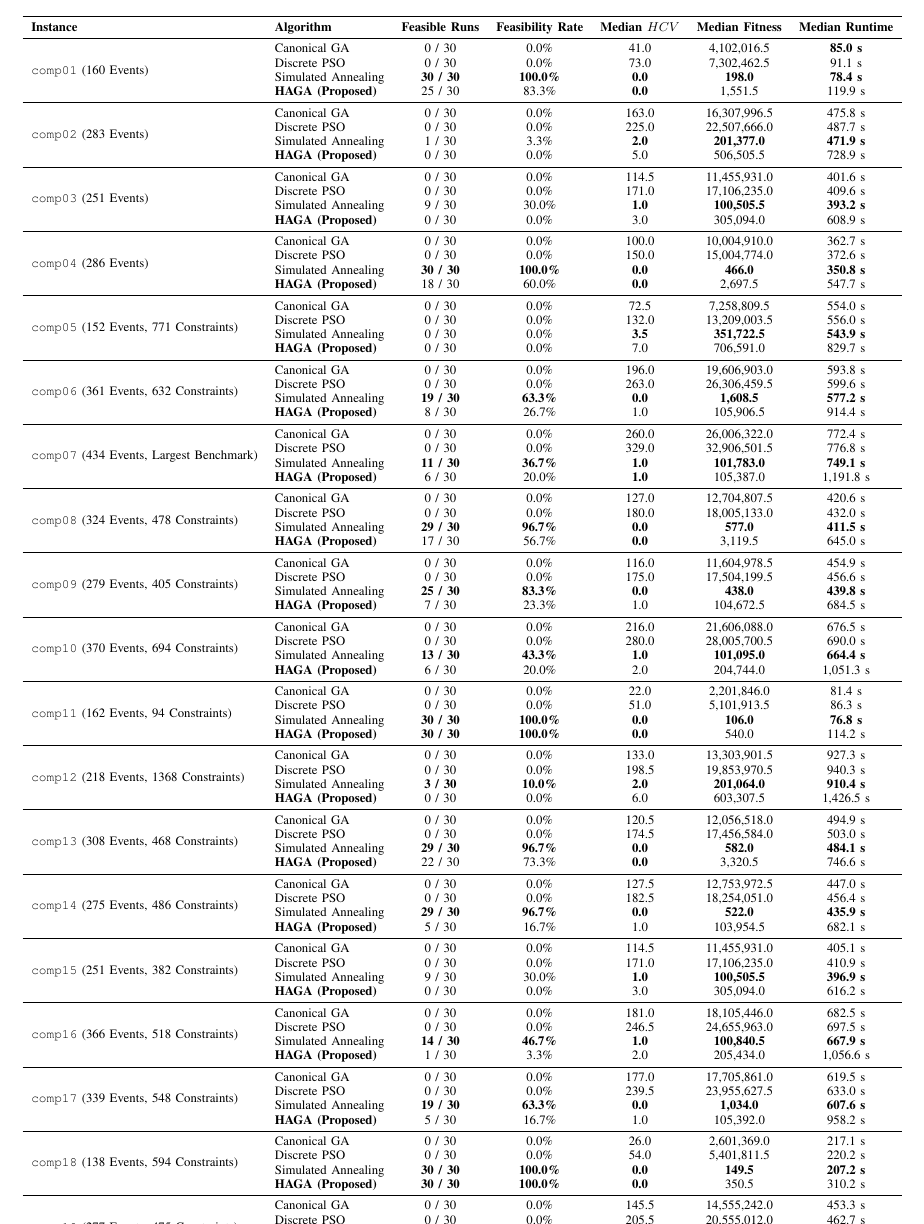
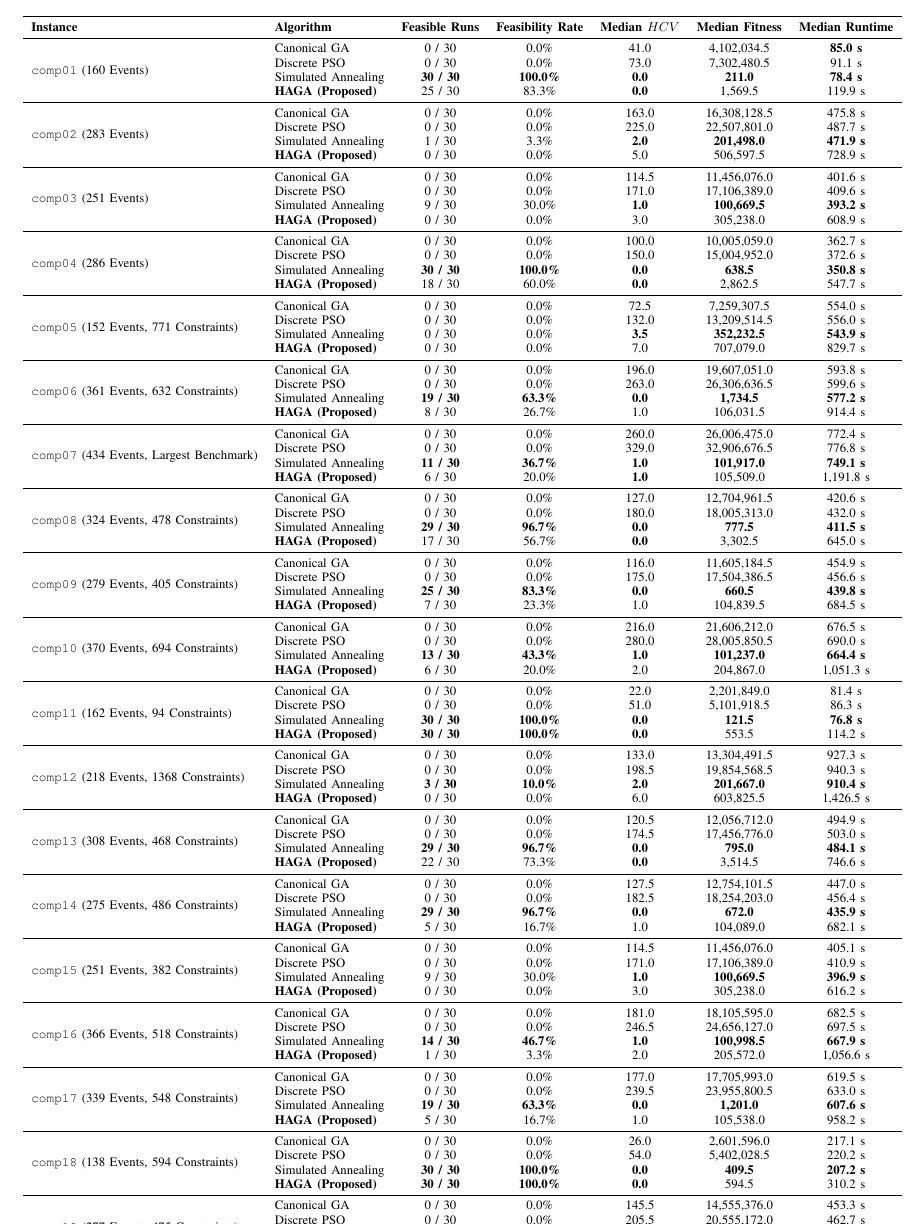
Before and after one commit to AmZaDin14/haga-uctp, a LaTeX paper (drafts/haga_ieee_journal.tex): part of page 7 of 7, cut so that both start at the same text. Compiled offline with pdfLaTeX.

Commit message:
docs(journal): regenerate Table IV with official SCV; correct instance sizes
- Table IV's median fitness column recomputed from stored chromosomes with
  the official compactness rule (84 rows, every cell verified against
  results/final-21instances/per_instance_algorithm_summary_official.csv)
- comp07 478 -> 434 events (5 occurrences), comp12 400 -> 218 events (1)
- comp08's 478 constraints left untouched

```diff
--- a/drafts/haga_ieee_journal.tex
+++ b/drafts/haga_ieee_journal.tex
@@ -256,6 +256,3 @@ A full multi-instance comparative benchmark evaluating HAGA against Canonical GA
 \textbf{Instance} & \textbf{Algorithm} & \textbf{Feasible Runs} & \textbf{Feasibility Rate} & \textbf{Median $HCV$} & \textbf{Median Fitness} & \textbf{Median Runtime} \\
 \midrule
 \multirow{4}{*}{\texttt{comp01} (160 Events)}
-& Canonical GA        & 0 / 30 & 0.0\%  & 41.0 & 4,102,016.5 & \textbf{85.0 s} \\
-& Discrete PSO        & 0 / 30 & 0.0\%  & 73.0 & 7,302,462.5 & 91.1 s \\
-& Simulated Annealing & \textbf{30 / 30} & \textbf{100.0\%} & \textbf{0.0} & \textbf{198.0} & \textbf{78.4 s} \\
@@ -274,0 +273 @@ A full multi-instance comparative benchmark evaluating HAGA against Canonical GA
+& Simulated Annealing & 9 / 30 & 30.0\% & \textbf{1.0} & \textbf{100,669.5} & \textbf{393.2 s} \\
@@ -279 +276,0 @@ A full multi-instance comparative benchmark evaluating HAGA against Canonical GA
-& Simulated Annealing & \textbf{30 / 30} & \textbf{100.0\%} & \textbf{0.0} & \textbf{466.0} & \textbf{350.8 s} \\
@@ -280,0 +279 @@ A full multi-instance comparative benchmark evaluating HAGA against Canonical GA
+& Simulated Annealing & \textbf{30 / 30} & \textbf{100.0\%} & \textbf{0.0} & \textbf{638.5} & \textbf{350.8 s} \\
@@ -286 +283,3 @@ A full multi-instance comparative benchmark evaluating HAGA against Canonical GA
-& \textbf{HAGA (Proposed)} & 0 / 30 & 0.0\%  & 7.0 & 706,591.0 & 829.7 s \\
+& Canonical GA        & 0 / 30 & 0.0\%  & 72.5 & 7,259,307.5 & 554.0 s \\
+& Discrete PSO        & 0 / 30 & 0.0\%  & 132.0 & 13,209,514.5 & 556.0 s \\
+& Simulated Annealing & 0 / 30 & 0.0\%  & \textbf{3.5} & \textbf{352,232.5} & \textbf{543.9 s} \\
@@ -292 +288,0 @@ A full multi-instance comparative benchmark evaluating HAGA against Canonical GA
-& \textbf{HAGA (Proposed)} & 8 / 30 & 26.7\% & 1.0 & 105,906.5 & 914.4 s \\
@@ -298 +294,0 @@ A full multi-instance comparative benchmark evaluating HAGA against Canonical GA
-& \textbf{HAGA (Proposed)} & 6 / 30 & 20.0\% & \textbf{1.0} & 105,387.0 & 1,191.8 s \\
@@ -303 +300,0 @@ A full multi-instance comparative benchmark evaluating HAGA against Canonical GA
-& Simulated Annealing & \textbf{29 / 30} & \textbf{96.7\%} & \textbf{0.0} & \textbf{577.0} & \textbf{411.5 s} \\
@@ -305,84 +303,85 @@ A full multi-instance comparative benchmark evaluating HAGA against Canonical GA
+& Simulated Annealing & \textbf{29 / 30} & \textbf{96.7\%} & \textbf{0.0} & \textbf{777.5} & \textbf{411.5 s} \\
+& \textbf{HAGA (Proposed)} & 17 / 30 & 56.7\% & \textbf{0.0} & 3,302.5 & 645.0 s \\
 \midrule
 \multirow{4}{*}{\texttt{comp09} (279 Events, 405 Constraints)}
-& Canonical GA        & 0 / 30 & 0.0\%  & 116.0 & 11,604,978.5 & 454.9 s \\
-& Discrete PSO        & 0 / 30 & 0.0\%  & 175.0 & 17,504,199.5 & 456.6 s \\
-& Simulated Annealing & \textbf{25 / 30} & \textbf{83.3\%} & \textbf{0.0} & \textbf{438.0} & \textbf{439.8 s} \\
-& \textbf{HAGA (Proposed)} & 7 / 30 & 23.3\% & 1.0 & 104,672.5 & 684.5 s \\
+& Canonical GA        & 0 / 30 & 0.0\%  & 116.0 & 11,605,184.5 & 454.9 s \\
+& Discrete PSO        & 0 / 30 & 0.0\%  & 175.0 & 17,504,386.5 & 456.6 s \\
+& Simulated Annealing & \textbf{25 / 30} & \textbf{83.3\%} & \textbf{0.0} & \textbf{660.5} & \textbf{439.8 s} \\
+& \textbf{HAGA (Proposed)} & 7 / 30 & 23.3\% & 1.0 & 104,839.5 & 684.5 s \\
 \midrule
 \multirow{4}{*}{\texttt{comp10} (370 Events, 694 Constraints)}
-& Canonical GA        & 0 / 30 & 0.0\% & 216.0 & 21,606,088.0 & 676.5 s \\
-& Discrete PSO        & 0 / 30 & 0.0\% & 280.0 & 28,005,700.5 & 690.0 s \\
-& Simulated Annealing & \textbf{13 / 30} & \textbf{43.3\%} & \textbf{1.0} & \textbf{101,095.0} & \textbf{664.4 s} \\
-& \textbf{HAGA (Proposed)} & 6 / 30 & 20.0\% & 2.0 & 204,744.0 & 1,051.3 s \\
+& Canonical GA        & 0 / 30 & 0.0\% & 216.0 & 21,606,212.0 & 676.5 s \\
+& Discrete PSO        & 0 / 30 & 0.0\% & 280.0 & 28,005,850.5 & 690.0 s \\
+& Simulated Annealing & \textbf{13 / 30} & \textbf{43.3\%} & \textbf{1.0} & \textbf{101,237.0} & \textbf{664.4 s} \\
+& \textbf{HAGA (Proposed)} & 6 / 30 & 20.0\% & 2.0 & 204,867.0 & 1,051.3 s \\
 \midrule
 \multirow{4}{*}{\texttt{comp11} (162 Events, 94 Constraints)}
-& Canonical GA        & 0 / 30 & 0.0\%  & 22.0 & 2,201,846.0 & 81.4 s \\
-& Discrete PSO        & 0 / 30 & 0.0\%  & 51.0 & 5,101,913.5 & 86.3 s \\
-& Simulated Annealing & \textbf{30 / 30} & \textbf{100.0\%} & \textbf{0.0} & \textbf{106.0} & \textbf{76.8 s} \\
-& \textbf{HAGA (Proposed)} & \textbf{30 / 30} & \textbf{100.0\%} & \textbf{0.0} & 540.0 & 114.2 s \\
+& Canonical GA        & 0 / 30 & 0.0\%  & 22.0 & 2,201,849.0 & 81.4 s \\
+& Discrete PSO        & 0 / 30 & 0.0\%  & 51.0 & 5,101,918.5 & 86.3 s \\
+& Simulated Annealing & \textbf{30 / 30} & \textbf{100.0\%} & \textbf{0.0} & \textbf{121.5} & \textbf{76.8 s} \\
+& \textbf{HAGA (Proposed)} & \textbf{30 / 30} & \textbf{100.0\%} & \textbf{0.0} & 553.5 & 114.2 s \\
 \midrule
 \multirow{4}{*}{\texttt{comp12} (218 Events, 1368 Constraints)}
-& Canonical GA        & 0 / 30 & 0.0\% & 133.0 & 13,303,901.5 & 927.3 s \\
-& Discrete PSO        & 0 / 30 & 0.0\% & 198.5 & 19,853,970.5 & 940.3 s \\
-& Simulated Annealing & \textbf{3 / 30} & \textbf{10.0\%} & \textbf{2.0} & \textbf{201,064.0} & \textbf{910.4 s} \\
-& \textbf{HAGA (Proposed)} & 0 / 30 & 0.0\% & 6.0 & 603,307.5 & 1,426.5 s \\
+& Canonical GA        & 0 / 30 & 0.0\% & 133.0 & 13,304,491.5 & 927.3 s \\
+& Discrete PSO        & 0 / 30 & 0.0\% & 198.5 & 19,854,568.5 & 940.3 s \\
+& Simulated Annealing & \textbf{3 / 30} & \textbf{10.0\%} & \textbf{2.0} & \textbf{201,667.0} & \textbf{910.4 s} \\
+& \textbf{HAGA (Proposed)} & 0 / 30 & 0.0\% & 6.0 & 603,825.5 & 1,426.5 s \\
 \midrule
 \multirow{4}{*}{\texttt{comp13} (308 Events, 468 Constraints)}
-& Canonical GA        & 0 / 30 & 0.0\%  & 120.5 & 12,056,518.0 & 494.9 s \\
-& Discrete PSO        & 0 / 30 & 0.0\%  & 174.5 & 17,456,584.0 & 503.0 s \\
-& Simulated Annealing & \textbf{29 / 30} & \textbf{96.7\%} & \textbf{0.0} & \textbf{582.0} & \textbf{484.1 s} \\
-& \textbf{HAGA (Proposed)} & 22 / 30 & 73.3\% & \textbf{0.0} & 3,320.5 & 746.6 s \\
+& Canonical GA        & 0 / 30 & 0.0\%  & 120.5 & 12,056,712.0 & 494.9 s \\
+& Discrete PSO        & 0 / 30 & 0.0\%  & 174.5 & 17,456,776.0 & 503.0 s \\
+& Simulated Annealing & \textbf{29 / 30} & \textbf{96.7\%} & \textbf{0.0} & \textbf{795.0} & \textbf{484.1 s} \\
+& \textbf{HAGA (Proposed)} & 22 / 30 & 73.3\% & \textbf{0.0} & 3,514.5 & 746.6 s \\
 \midrule
 \multirow{4}{*}{\texttt{comp14} (275 Events, 486 Constraints)}
-& Canonical GA        & 0 / 30 & 0.0\%  & 127.5 & 12,753,972.5 & 447.0 s \\
-& Discrete PSO        & 0 / 30 & 0.0\%  & 182.5 & 18,254,051.0 & 456.4 s \\
-& Simulated Annealing & \textbf{29 / 30} & \textbf{96.7\%} & \textbf{0.0} & \textbf{522.0} & \textbf{435.9 s} \\
-& \textbf{HAGA (Proposed)} & 5 / 30 & 16.7\% & 1.0 & 103,954.5 & 682.1 s \\
+& Canonical GA        & 0 / 30 & 0.0\%  & 127.5 & 12,754,101.5 & 447.0 s \\
+& Discrete PSO        & 0 / 30 & 0.0\%  & 182.5 & 18,254,203.0 & 456.4 s \\
+& Simulated Annealing & \textbf{29 / 30} & \textbf{96.7\%} & \textbf{0.0} & \textbf{672.0} & \textbf{435.9 s} \\
+& \textbf{HAGA (Proposed)} & 5 / 30 & 16.7\% & 1.0 & 104,089.0 & 682.1 s \\
 \midrule
 \multirow{4}{*}{\texttt{comp15} (251 Events, 382 Constraints)}
-& Canonical GA        & 0 / 30 & 0.0\%  & 114.5 & 11,455,931.0 & 405.1 s \\
-& Discrete PSO        & 0 / 30 & 0.0\%  & 171.0 & 17,106,235.0 & 410.9 s \\
-& Simulated Annealing & 9 / 30 & 30.0\% & \textbf{1.0} & \textbf{100,505.5} & \textbf{396.9 s} \\
-& \textbf{HAGA (Proposed)} & 0 / 30 & 0.0\%  & 3.0 & 305,094.0 & 616.2 s \\
+& Canonical GA        & 0 / 30 & 0.0\%  & 114.5 & 11,456,076.0 & 405.1 s \\
+& Discrete PSO        & 0 / 30 & 0.0\%  & 171.0 & 17,106,389.0 & 410.9 s \\
+& Simulated Annealing & 9 / 30 & 30.0\% & \textbf{1.0} & \textbf{100,669.5} & \textbf{396.9 s} \\
+& \textbf{HAGA (Proposed)} & 0 / 30 & 0.0\%  & 3.0 & 305,238.0 & 616.2 s \\
 \midrule
 \multirow{4}{*}{\texttt{comp16} (366 Events, 518 Constraints)}
-& Canonical GA        & 0 / 30 & 0.0\% & 181.0 & 18,105,446.0 & 682.5 s \\
-& Discrete PSO        & 0 / 30 & 0.0\% & 246.5 & 24,655,963.0 & 697.5 s \\
-& Simulated Annealing & \textbf{14 / 30} & \textbf{46.7\%} & \textbf{1.0} & \textbf{100,840.5} & \textbf{667.9 s} \\
-& \textbf{HAGA (Proposed)} & 1 / 30 & 3.3\% & 2.0 & 205,434.0 & 1,056.6 s \\
+& Canonical GA        & 0 / 30 & 0.0\% & 181.0 & 18,105,595.0 & 682.5 s \\
+& Discrete PSO        & 0 / 30 & 0.0\% & 246.5 & 24,656,127.0 & 697.5 s \\
+& Simulated Annealing & \textbf{14 / 30} & \textbf{46.7\%} & \textbf{1.0} & \textbf{100,998.5} & \textbf{667.9 s} \\
+& \textbf{HAGA (Proposed)} & 1 / 30 & 3.3\% & 2.0 & 205,572.0 & 1,056.6 s \\
 \midrule
 \multirow{4}{*}{\texttt{comp17} (339 Events, 548 Constraints)}
-& Canonical GA        & 0 / 30 & 0.0\% & 177.0 & 17,705,861.0 & 619.5 s \\
-& Discrete PSO        & 0 / 30 & 0.0\% & 239.5 & 23,955,627.5 & 633.0 s \\
-& Simulated Annealing & \textbf{19 / 30} & \textbf{63.3\%} & \textbf{0.0} & \textbf{1,034.0} & \textbf{607.6 s} \\
-& \textbf{HAGA (Proposed)} & 5 / 30 & 16.7\% & 1.0 & 105,392.0 & 958.2 s \\
+& Canonical GA        & 0 / 30 & 0.0\% & 177.0 & 17,705,993.0 & 619.5 s \\
+& Discrete PSO        & 0 / 30 & 0.0\% & 239.5 & 23,955,800.5 & 633.0 s \\
+& Simulated Annealing & \textbf{19 / 30} & \textbf{63.3\%} & \textbf{0.0} & \textbf{1,201.0} & \textbf{607.6 s} \\
+& \textbf{HAGA (Proposed)} & 5 / 30 & 16.7\% & 1.0 & 105,538.0 & 958.2 s \\
 \midrule
 \multirow{4}{*}{\texttt{comp18} (138 Events, 594 Constraints)}
-& Canonical GA        & 0 / 30 & 0.0\%  & 26.0 & 2,601,369.0 & 217.1 s \\
-& Discrete PSO        & 0 / 30 & 0.0\%  & 54.0 & 5,401,811.5 & 220.2 s \\
-& Simulated Annealing & \textbf{30 / 30} & \textbf{100.0\%} & \textbf{0.0} & \textbf{149.5} & \textbf{207.2 s} \\
-& \textbf{HAGA (Proposed)} & \textbf{30 / 30} & \textbf{100.0\%} & \textbf{0.0} & 350.5 & 310.2 s \\
+& Canonical GA        & 0 / 30 & 0.0\%  & 26.0 & 2,601,596.0 & 217.1 s \\
+& Discrete PSO        & 0 / 30 & 0.0\%  & 54.0 & 5,402,028.5 & 220.2 s \\
+& Simulated Annealing & \textbf{30 / 30} & \textbf{100.0\%} & \textbf{0.0} & \textbf{409.5} & \textbf{207.2 s} \\
+& \textbf{HAGA (Proposed)} & \textbf{30 / 30} & \textbf{100.0\%} & \textbf{0.0} & 594.5 & 310.2 s \\
 \midrule
 \multirow{4}{*}{\texttt{comp19} (277 Events, 475 Constraints)}
-& Canonical GA        & 0 / 30 & 0.0\%  & 145.5 & 14,555,242.0 & 453.3 s \\
-& Discrete PSO        & 0 / 30 & 0.0\%  & 205.5 & 20,555,012.0 & 462.7 s \\
-& Simulated Annealing & \textbf{16 / 30} & \textbf{53.3\%} & \textbf{0.0} & \textbf{1,002.5} & \textbf{442.3 s} \\
-& \textbf{HAGA (Proposed)} & 0 / 30 & 0.0\%  & 4.0 & 404,966.0 & 682.7 s \\
+& Canonical GA        & 0 / 30 & 0.0\%  & 145.5 & 14,555,376.0 & 453.3 s \\
+& Discrete PSO        & 0 / 30 & 0.0\%  & 205.5 & 20,555,172.0 & 462.7 s \\
+& Simulated Annealing & \textbf{16 / 30} & \textbf{53.3\%} & \textbf{0.0} & \textbf{1,156.5} & \textbf{442.3 s} \\
+& \textbf{HAGA (Proposed)} & 0 / 30 & 0.0\%  & 4.0 & 405,100.0 & 682.7 s \\
 \multirow{4}{*}{\texttt{comp20} (390 Events, 691 Constraints)}
-& Canonical GA        & 0 / 30 & 0.0\% & 231.0 & 23,108,417.5 & 819.8 s \\
-& Discrete PSO        & 0 / 30 & 0.0\% & 300.0 & 30,008,623.0 & 826.3 s \\
-& Simulated Annealing & \textbf{7 / 30} & \textbf{23.3\%} & \textbf{1.0} & \textbf{102,358.0} & \textbf{797.8 s} \\
-& \textbf{HAGA (Proposed)} & 2 / 30 & 6.7\% & 2.0 & 207,383.0 & 1,263.4 s \\
+& Canonical GA        & 0 / 30 & 0.0\% & 231.0 & 23,108,565.0 & 819.8 s \\
+& Discrete PSO        & 0 / 30 & 0.0\% & 300.0 & 30,008,805.0 & 826.3 s \\
+& Simulated Annealing & \textbf{7 / 30} & \textbf{23.3\%} & \textbf{1.0} & \textbf{102,526.0} & \textbf{797.8 s} \\
+& \textbf{HAGA (Proposed)} & 2 / 30 & 6.7\% & 2.0 & 207,525.0 & 1,263.4 s \\
 \midrule
 \multirow{4}{*}{\texttt{comp21} (327 Events, 463 Constraints)}
-& Canonical GA        & 0 / 30 & 0.0\% & 169.0 & 16,905,141.0 & 647.8 s \\
-& Discrete PSO        & 0 / 30 & 0.0\% & 227.5 & 22,755,959.5 & 659.0 s \\
-& Simulated Annealing & \textbf{12 / 30} & \textbf{40.0\%} & \textbf{1.0} & \textbf{100,714.0} & \textbf{635.3 s} \\
-& \textbf{HAGA (Proposed)} & 0 / 30 & 0.0\% & 3.0 & 305,063.5 & 997.3 s \\
+& Canonical GA        & 0 / 30 & 0.0\% & 169.0 & 16,905,321.0 & 647.8 s \\
+& Discrete PSO        & 0 / 30 & 0.0\% & 227.5 & 22,756,163.5 & 659.0 s \\
+& Simulated Annealing & \textbf{12 / 30} & \textbf{40.0\%} & \textbf{1.0} & \textbf{100,927.0} & \textbf{635.3 s} \\
+& \textbf{HAGA (Proposed)} & 0 / 30 & 0.0\% & 3.0 & 305,235.5 & 997.3 s \\
 \bottomrule
 \end{tabular}%
-}
-\end{table*}
+}\end{table*}
 
 Following the statistical testing framework formalized by Dem{\v{s}}ar~\cite{demsar2006statistical}, we applied the non-parametric Friedman omnibus test using the median fitness of each algorithm across the 21 independent benchmark instances ($N=21, k=4$). The test revealed a statistically significant difference among the algorithms ($\chi^2_F = 63.0000, p = 1.34 \times 10^{-13}, p < 10^{-12}$).
 
```
Also changed, not shown: drafts/haga_ieee_journal.tex (59 more changed lines).
